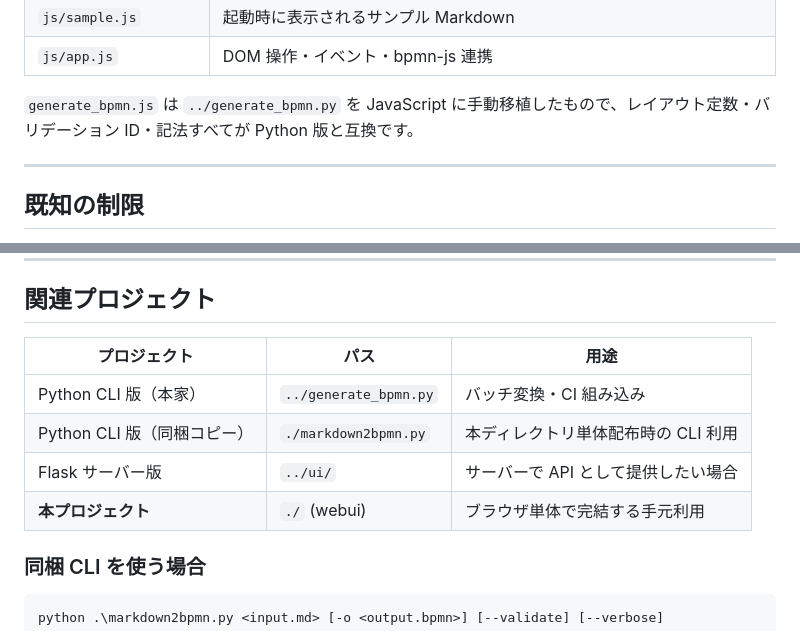
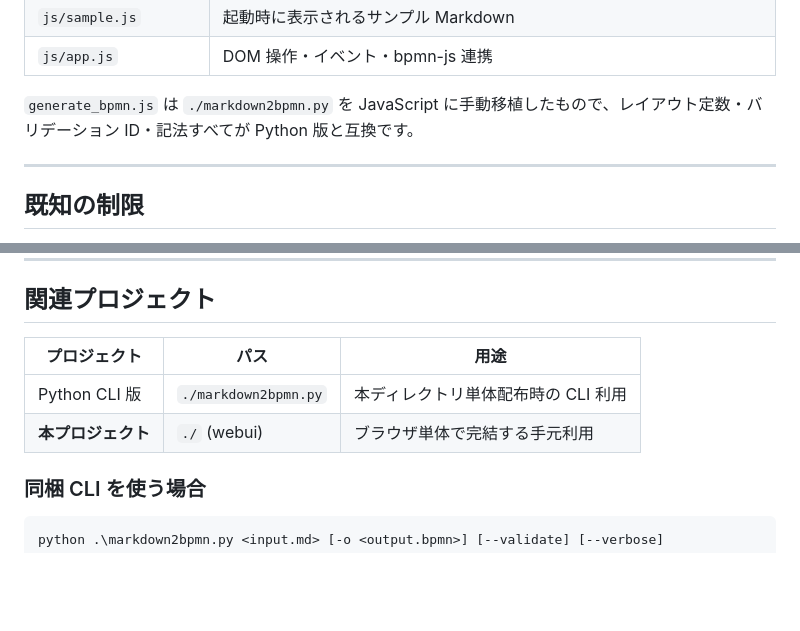
Before and after one commit to NAKADANobuhiro/markdown2bpmn, a Markdown page: README.md, 2 parts joined by grey strips. Rendered like a GitHub page; blank space fills up the shorter version.

Commit message:
README.md の関連プロジェクトセクションを更新

```diff
--- a/README.md
+++ b/README.md
@@ -148,7 +148,7 @@ process_name: サンプルプロセス
 | `js/sample.js`        | 起動時に表示されるサンプル Markdown                                 |
 | `js/app.js`           | DOM 操作・イベント・bpmn-js 連携                                    |
 
-`generate_bpmn.js` は `../generate_bpmn.py` を JavaScript に手動移植したもので、レイアウト定数・バリデーション ID・記法すべてが Python 版と互換です。
+`generate_bpmn.js` は `./markdown2bpmn.py` を JavaScript に手動移植したもので、レイアウト定数・バリデーション ID・記法すべてが Python 版と互換です。
 
 ---
 
@@ -163,12 +163,10 @@ process_name: サンプルプロセス
 
 ## 関連プロジェクト
 
-| プロジェクト       | パス                  | 用途                                       |
-|--------------------|-----------------------|--------------------------------------------|
-| Python CLI 版（本家） | `../generate_bpmn.py` | バッチ変換・CI 組み込み                    |
-| Python CLI 版（同梱コピー） | `./markdown2bpmn.py`  | 本ディレクトリ単体配布時の CLI 利用       |
-| Flask サーバー版   | `../ui/`              | サーバーで API として提供したい場合        |
-| **本プロジェクト** | `./` (webui)          | ブラウザ単体で完結する手元利用             |
+| プロジェクト        | パス                  | 用途                                       |
+|-------------------|-----------------------|--------------------------------------------|
+| Python CLI 版      | `./markdown2bpmn.py`  | 本ディレクトリ単体配布時の CLI 利用       |
+| **本プロジェクト**  | `./` (webui)          | ブラウザ単体で完結する手元利用             |
 
 ### 同梱 CLI を使う場合
 
```
